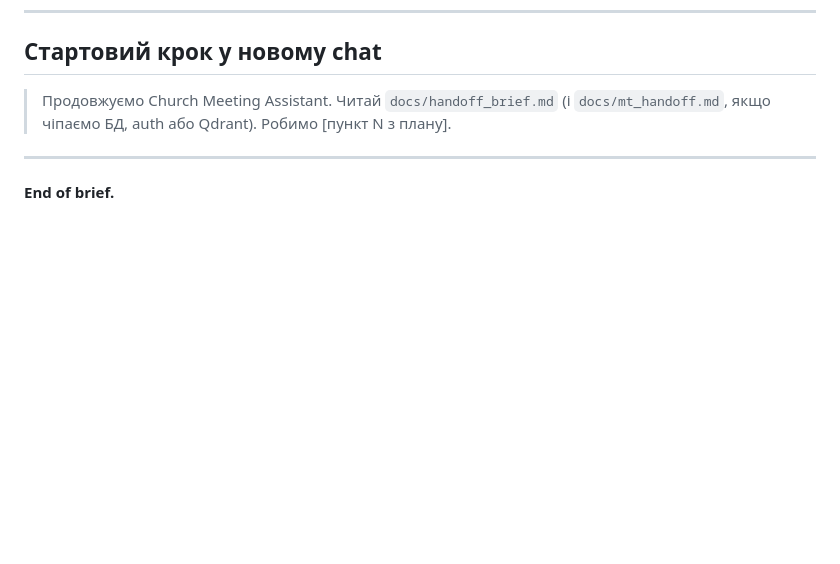
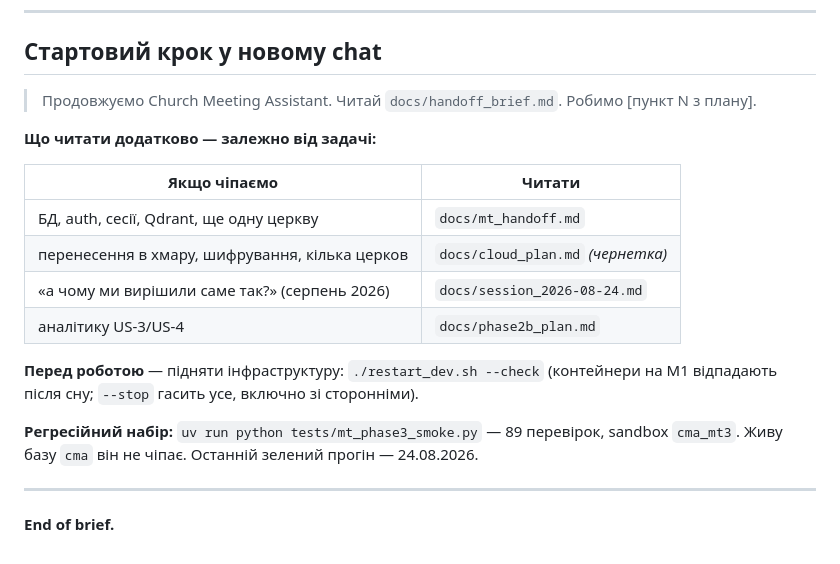
Before and after one commit to kupolua/church-meeting-assistant, a Markdown page: docs/handoff_brief.md, the part around the change. GitHub-like rendering; blank space fills up the shorter version.

```diff
--- a/docs/handoff_brief.md
+++ b/docs/handoff_brief.md
@@ -351,8 +351,23 @@ whitelisted-користувача; процес запущений і підк
 
 ## Стартовий крок у новому chat
 
-> Продовжуємо Church Meeting Assistant. Читай `docs/handoff_brief.md`
-> (і `docs/mt_handoff.md`, якщо чіпаємо БД, auth або Qdrant). Робимо [пункт N з плану].
+> Продовжуємо Church Meeting Assistant. Читай `docs/handoff_brief.md`.
+> Робимо [пункт N з плану].
+
+**Що читати додатково — залежно від задачі:**
+
+| Якщо чіпаємо | Читати |
+|---|---|
+| БД, auth, сесії, Qdrant, ще одну церкву | `docs/mt_handoff.md` |
+| перенесення в хмару, шифрування, кілька церков | `docs/cloud_plan.md` *(чернетка)* |
+| «а чому ми вирішили саме так?» (серпень 2026) | `docs/session_2026-08-24.md` |
+| аналітику US-3/US-4 | `docs/phase2b_plan.md` |
+
+**Перед роботою** — підняти інфраструктуру: `./restart_dev.sh --check`
+(контейнери на M1 відпадають після сну; `--stop` гасить усе, включно зі сторонніми).
+
+**Регресійний набір:** `uv run python tests/mt_phase3_smoke.py` — 89 перевірок, sandbox `cma_mt3`.
+Живу базу `cma` він не чіпає. Останній зелений прогін — 24.08.2026.
 
 ---
 
```
Also changed, not shown: docs/session_2026-08-24.md (added, +112 -0 lines).
